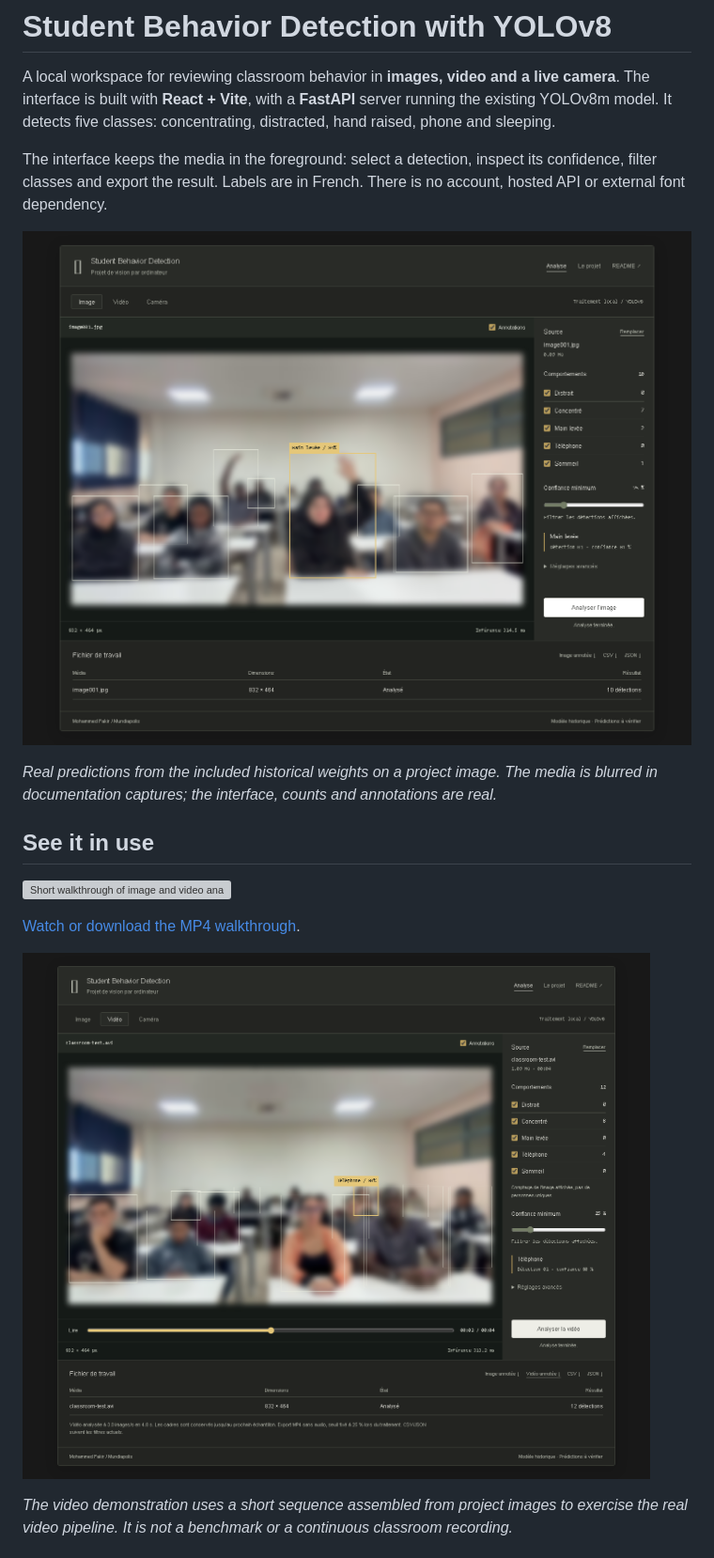
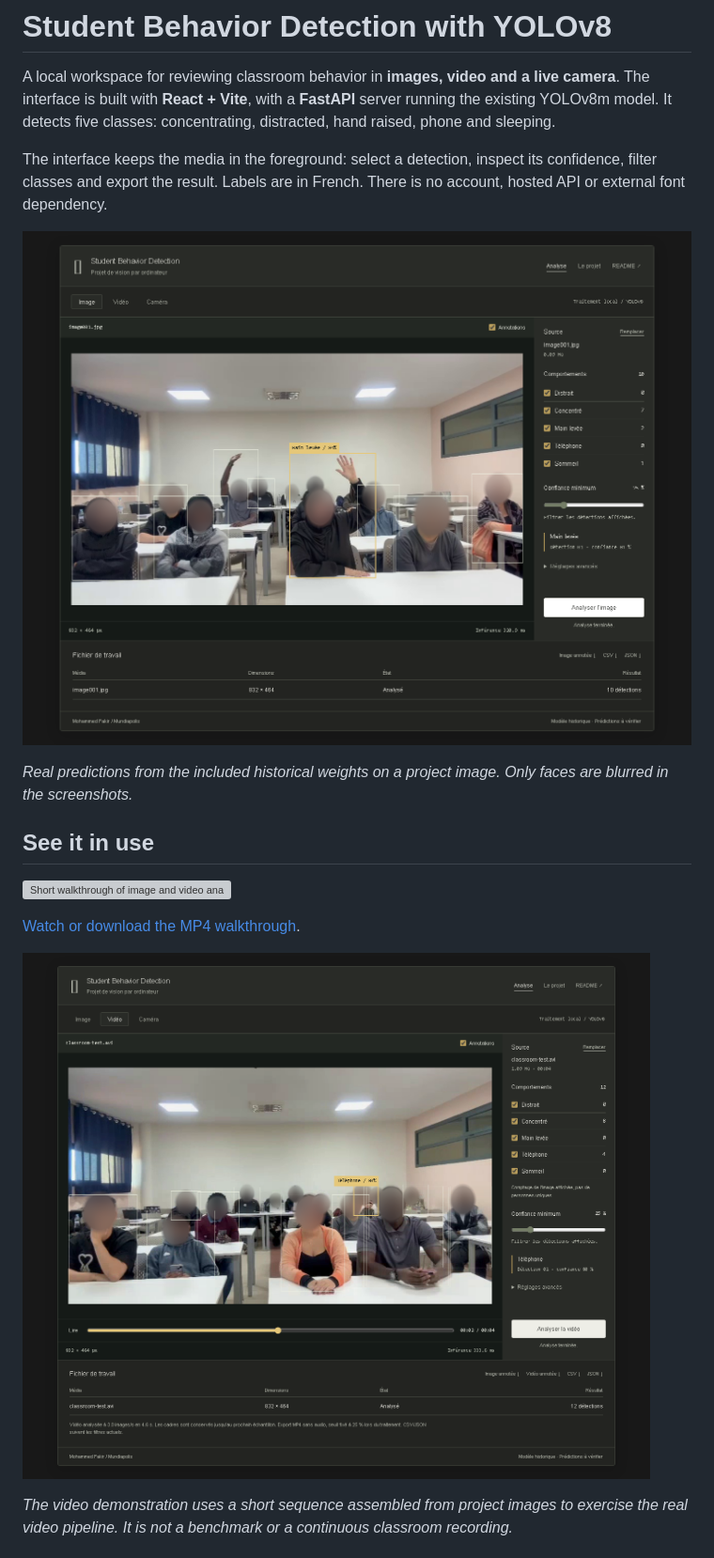
Before and after one commit to Symooomzip/student-behavior-detection-yolov8, a Markdown page: README.md, the part around the change. Shown at 94% size. Drawn GitHub-style; pictures changed too: assets/interface-image.png, assets/interface-video.png; grey boxes are pictures that could not be loaded.

Commit message:
Blur only faces in README screenshots

```diff
--- a/README.md
+++ b/README.md
@@ -6,7 +6,7 @@ The interface keeps the media in the foreground: select a detection, inspect its
 
 ![Image analysis in the React workspace](assets/interface-image.png)
 
-*Real predictions from the included historical weights on a project image. The media is blurred in documentation captures; the interface, counts and annotations are real.*
+*Real predictions from the included historical weights on a project image. Only faces are blurred in the screenshots.*
 
 ## See it in use
 
```
